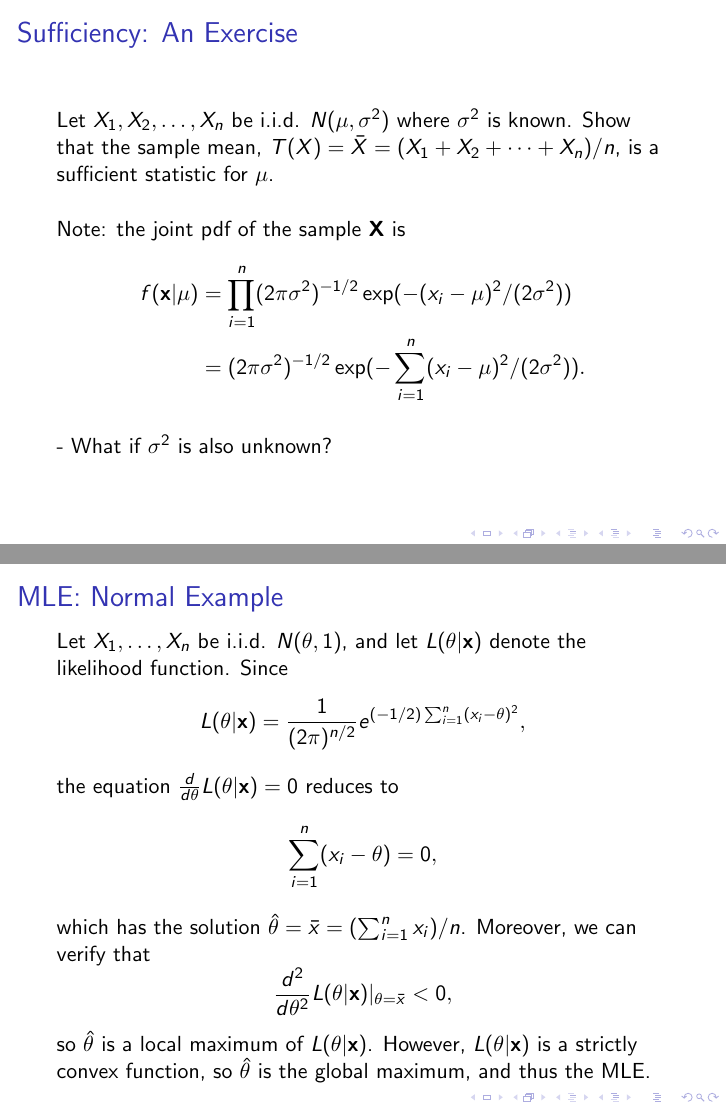
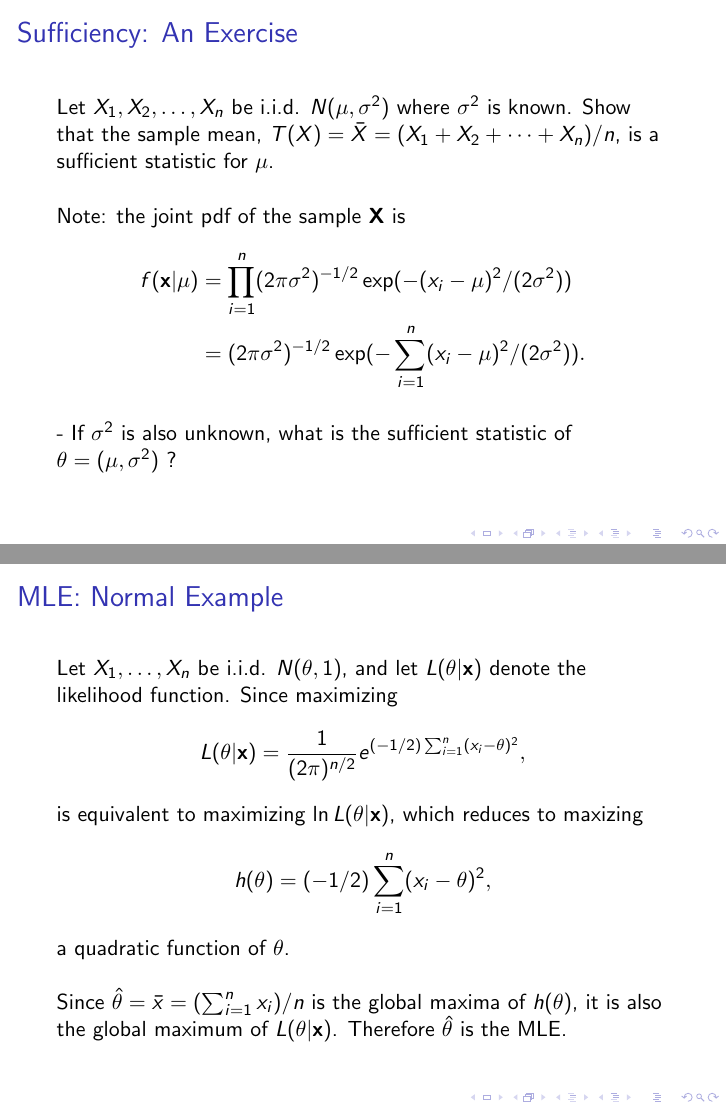
Before and after one commit to fanbu1995/DukeStatSciBootcamp2018, LaTeX slides (04_Inference/inference.tex): pages 9 and 15 of 43, joined at a grey line. Compiled offline with pdfLaTeX.

Commit message:
Corrected a few mistakes

```diff
--- a/04_Inference/inference.tex
+++ b/04_Inference/inference.tex
@@ -185,7 +185,7 @@ f(\mathbf{x}|\mu) &= \prod_{i=1}^n (2\pi \sigma^2)^{-1/2} \exp(-(x_i - \mu)^2/(2
 \end{aligned}
 $$
 ~\\
-- What if $\sigma^2$ is also unknown? \\
+- If $\sigma^2$ is also unknown, what is the sufficient statistic of $\theta=(\mu,\sigma^2)$ ?\\
 % Answer: $T_1(X) = \bar{X}$ and $T_2(X) = S^2 = \sum_{i=1}^n(X_i - \bar{X})^2/(n-1)$
 \end{frame}
 
@@ -254,19 +254,17 @@ $$
 
 \begin{frame}
 \frametitle{MLE: Normal Example}
-Let $X_1,\ldots,X_n$ be i.i.d. $N(\theta,1)$, and let $L(\theta|\mathbf{x})$ denote the likelihood function. Since
+Let $X_1,\ldots,X_n$ be i.i.d. $N(\theta,1)$, and let $L(\theta|\mathbf{x})$ denote the likelihood function. Since maximizing
 $$
 L(\theta|\mathbf{x}) = \frac{1}{(2\pi)^{n/2}}e^{(-1/2)\sum_{i=1}^n(x_i-\theta)^2},
 $$
-the equation $\frac{d}{d \theta}L(\theta|\mathbf{x})=0$ reduces to
+is equivalent to maximizing $\ln L(\theta|\mathbf{x})$, which reduces to maxizing
 $$
-\sum_{i=1}^n (x_i - \theta)=0,
+h(\theta)=(-1/2)\sum_{i=1}^n(x_i-\theta)^2,
 $$
-which has the solution $\hat{\theta}=\bar{x}=(\sum_{i=1}^n x_i)/n$. Moreover, we can verify that
-$$
-\frac{d^2}{d\theta^2}L(\theta|\mathbf{x})\vert_{\theta=\bar{x}} < 0,
-$$
-so $\hat{\theta}$ is a local maximum of $L(\theta|\mathbf{x})$. However, $L(\theta|\mathbf{x})$ is a strictly convex function, so $\hat{\theta}$ is the global maximum, and thus the MLE.
+a quadratic function of $\theta$.
+\\~\\
+Since $\hat{\theta}=\bar{x}=(\sum_{i=1}^n x_i)/n$ is the global maxima of $h(\theta)$, it is also the global maximum of $L(\theta|\mathbf{x})$. Therefore $\hat{\theta}$ is the MLE.
 \end{frame}
 
 \begin{frame}
```
Also changed, not shown: 04_Inference/inference.pdf, 04_Inference/inference.tex (11 more changed lines).
